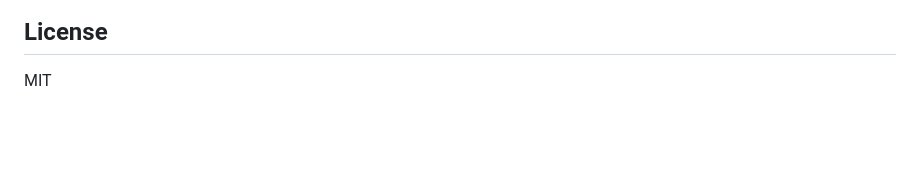
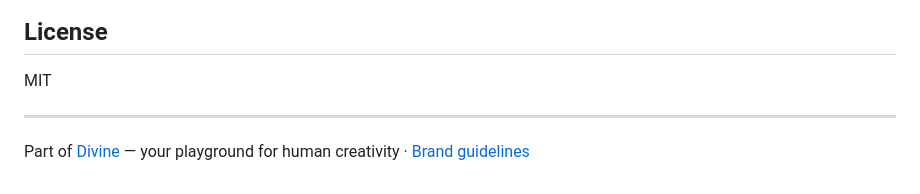
Before and after one commit to divinevideo/keycast_flutter_demo, a Markdown page: README.md, the part around the change. Rendered like a GitHub page; blank space fills up the shorter version.

Commit message:
docs: align README with Divine brand guidelines (#3)
Co-authored-by: Claude Fable 5 <noreply@anthropic.com>

```diff
--- a/README.md
+++ b/README.md
@@ -490,3 +490,7 @@ redirectUri: 'https://login.divine.video/app/callback/' // Wrong (trailing slash
 ## License
 
 MIT
+
+---
+
+Part of [Divine](https://divine.video) — your playground for human creativity · [Brand guidelines](https://github.com/divinevideo/brand-guidelines)
```
